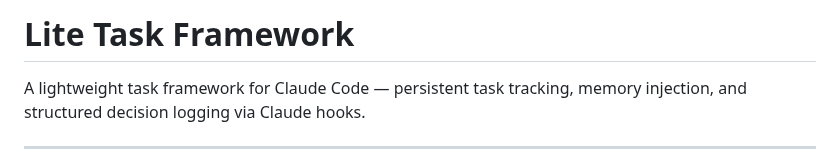
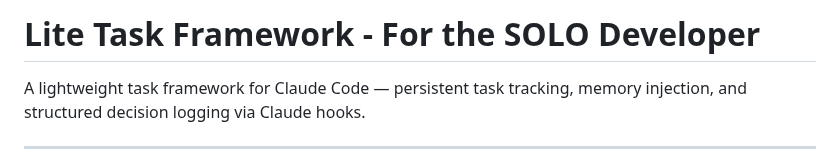
Before and after one commit to debaditya-mohankudo/Lite-Task-Framework-w-Claude-hooks, a Markdown page: README.md, the part around the change. Rendered like a GitHub page.

Commit message:
Update project title for clarity

```diff
--- a/README.md
+++ b/README.md
@@ -1,6 +1,6 @@
 
 
-# Lite Task Framework
+# Lite Task Framework - For the SOLO Developer
 
 A lightweight task framework for Claude Code — persistent task tracking, memory injection, and structured decision logging via Claude hooks.
 
```
